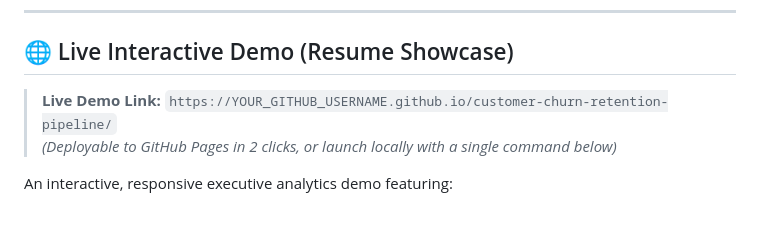
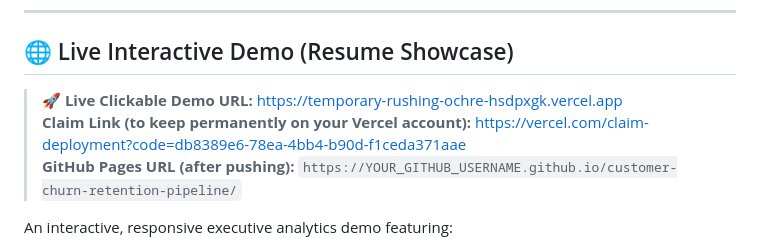
Before and after one commit to ashutoshpandey89000-beep/customer-churn-retention-pipeline, a Markdown page: README.md, the part around the change. Rendered like a GitHub page; blank space fills up the shorter version.

Commit message:
Add live Vercel deployment link to README

```diff
--- a/README.md
+++ b/README.md
@@ -6,8 +6,9 @@ A production-grade, end-to-end data engineering portfolio project that synthesiz
 
 ## 🌐 Live Interactive Demo (Resume Showcase)
 
-> **Live Demo Link:** `https://YOUR_GITHUB_USERNAME.github.io/customer-churn-retention-pipeline/`
-> *(Deployable to GitHub Pages in 2 clicks, or launch locally with a single command below)*
+> **🚀 Live Clickable Demo URL:** [https://temporary-rushing-ochre-hsdpxgk.vercel.app](https://temporary-rushing-ochre-hsdpxgk.vercel.app)
+> **Claim Link (to keep permanently on your Vercel account):** [https://vercel.com/claim-deployment?code=db8389e6-78ea-4bb4-b90d-f1ceda371aae](https://vercel.com/claim-deployment?code=db8389e6-78ea-4bb4-b90d-f1ceda371aae)
+> **GitHub Pages URL (after pushing):** `https://YOUR_GITHUB_USERNAME.github.io/customer-churn-retention-pipeline/`
 
 An interactive, responsive executive analytics demo featuring:
 - **Interactive KPI Dashboard:** Real-time dynamic filtering across Contract Types, Subscription Plans, Payment Channels, and Marketing Funnels.
```
